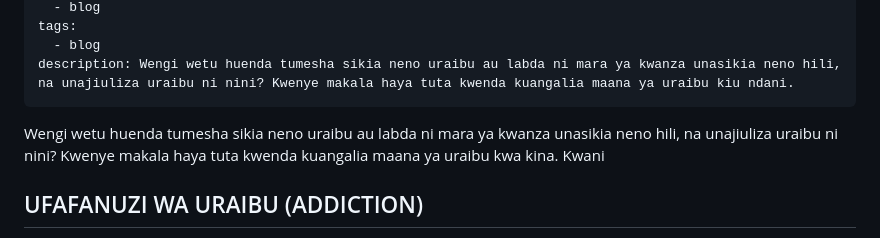
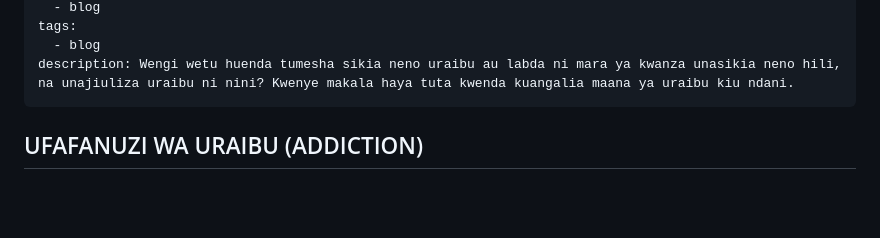
Before and after one commit to nextdev42/Pilimissana, a Markdown page: src/blog/uraibu-ni-nini.md, the part around the change. Rendered like a GitHub page; blank space fills up the shorter version.

```diff
--- a/src/blog/uraibu-ni-nini.md
+++ b/src/blog/uraibu-ni-nini.md
@@ -10,7 +10,7 @@ tags:
 description: Wengi wetu huenda tumesha sikia neno uraibu au labda ni mara ya kwanza unasikia neno hili, na unajiuliza uraibu ni nini? Kwenye makala haya tuta kwenda kuangalia maana ya uraibu kiu ndani.
 ---
 
-Wengi wetu huenda tumesha sikia neno uraibu au labda ni mara ya kwanza unasikia neno hili, na unajiuliza uraibu ni nini? Kwenye makala haya tuta kwenda kuangalia maana ya uraibu kwa kina. Kwani
+
 
 
 
```
